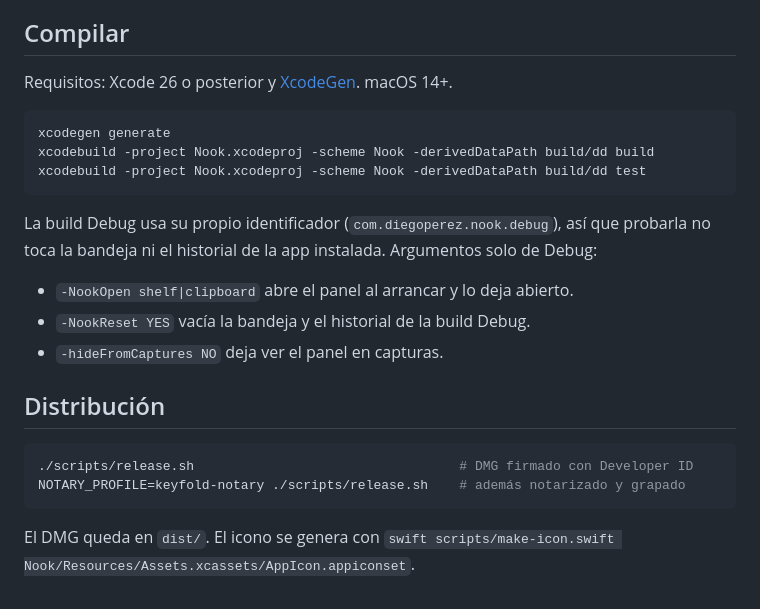
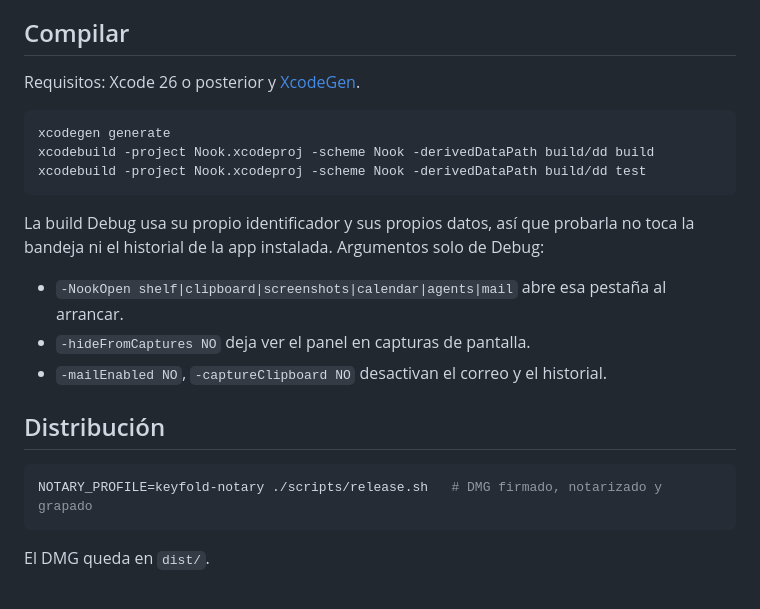
Before and after one commit to diegoperezg7/nook, a Markdown page: README.md, the part around one of its changes. Drawn GitHub-style.

````diff
--- a/README.md
+++ b/README.md
@@ -91,7 +116,7 @@ queda en "Preguntar" o "Denegar", el historial se pausa y Nook explica cómo per
 
 ## Compilar
 
-Requisitos: Xcode 26 o posterior y [XcodeGen](https://github.com/yonaskolb/XcodeGen). macOS 14+.
+Requisitos: Xcode 26 o posterior y [XcodeGen](https://github.com/yonaskolb/XcodeGen).
 
 ```bash
 xcodegen generate
@@ -99,18 +124,17 @@ xcodebuild -project Nook.xcodeproj -scheme Nook -derivedDataPath build/dd build
 xcodebuild -project Nook.xcodeproj -scheme Nook -derivedDataPath build/dd test
 ```
 
-La build Debug usa su propio identificador (`com.diegoperez.nook.debug`), así que probarla
-no toca la bandeja ni el historial de la app instalada. Argumentos solo de Debug:
+La build Debug usa su propio identificador y sus propios datos, así que probarla no toca la
+bandeja ni el historial de la app instalada. Argumentos solo de Debug:
 
-- `-NookOpen shelf|clipboard` abre el panel al arrancar y lo deja abierto.
-- `-NookReset YES` vacía la bandeja y el historial de la build Debug.
-- `-hideFromCaptures NO` deja ver el panel en capturas.
+- `-NookOpen shelf|clipboard|screenshots|calendar|agents|mail` abre esa pestaña al arrancar.
+- `-hideFromCaptures NO` deja ver el panel en capturas de pantalla.
+- `-mailEnabled NO`, `-captureClipboard NO` desactivan el correo y el historial.
 
 ## Distribución
 
 ```bash
-./scripts/release.sh                                  # DMG firmado con Developer ID
-NOTARY_PROFILE=keyfold-notary ./scripts/release.sh    # además notarizado y grapado
+NOTARY_PROFILE=keyfold-notary ./scripts/release.sh   # DMG firmado, notarizado y grapado
 ```
 
-El DMG queda en `dist/`. El icono se genera con `swift scripts/make-icon.swift Nook/Resources/Assets.xcassets/AppIcon.appiconset`.
+El DMG queda en `dist/`.
````
Also changed, not shown: other parts of README.md (+77 -52 lines), docs/images/agentes.png (added), docs/images/animacion.gif (deleted), docs/images/bandeja.png, docs/images/historial.png, docs/images/vista-previa.png (deleted).
